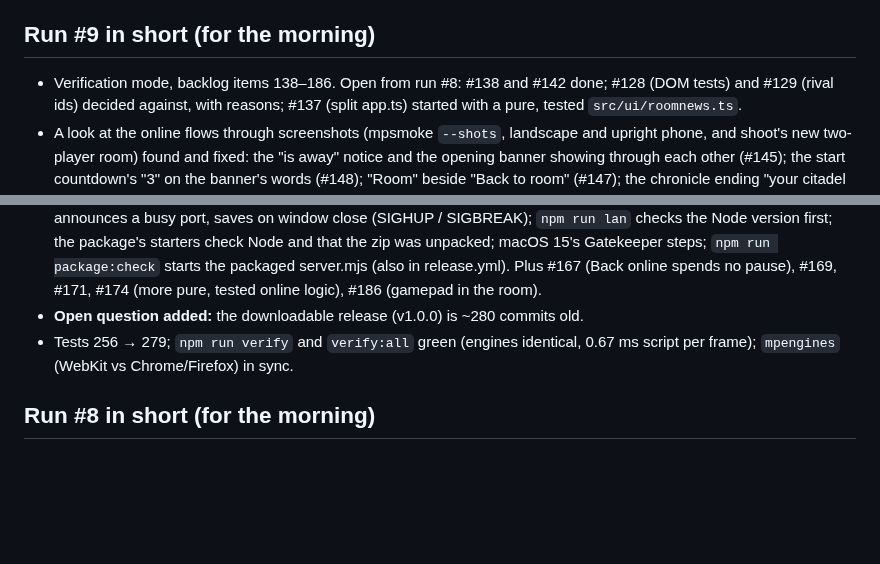
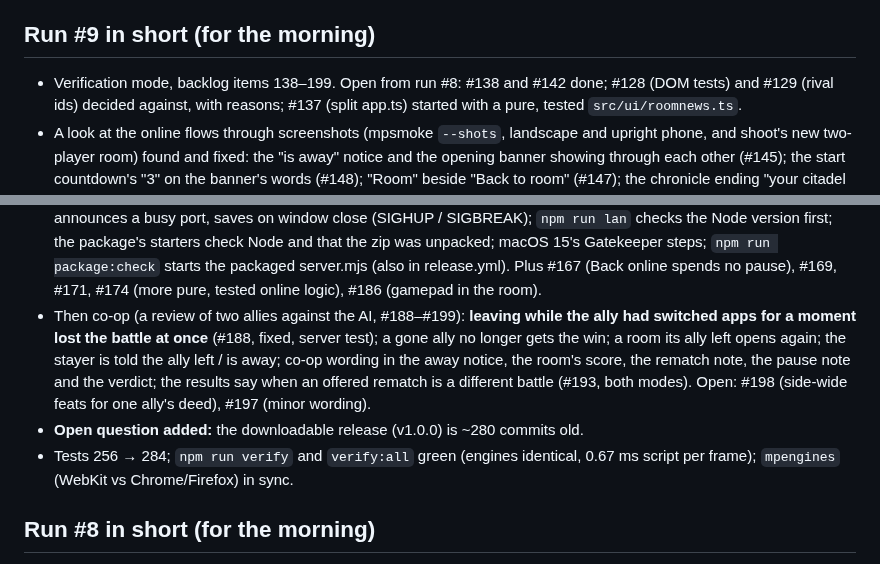
Before and after one commit to Zahikusa/mythwar, a Markdown page: PROGRESS.md, 2 parts joined by grey strips. GitHub-like rendering; blank space fills up the shorter version.

Commit message:
PROGRESS: run #9 summary through item 199

```diff
--- a/PROGRESS.md
+++ b/PROGRESS.md
@@ -888,7 +888,7 @@ it prints, inviting, stopping — 2026-10-13.)
 built, how to see each part working, and the decisions that need you.
 
 ## Run #9 in short (for the morning)
-- Verification mode, backlog items 138–186. Open from run #8: #138 and #142 done; #128 (DOM tests)
+- Verification mode, backlog items 138–199. Open from run #8: #138 and #142 done; #128 (DOM tests)
   and #129 (rival ids) decided against, with reasons; #137 (split app.ts) started with a pure,
   tested `src/ui/roomnews.ts`.
 - A look at the online flows through screenshots (mpsmoke `--shots`, landscape and upright phone,
@@ -916,8 +916,14 @@ built, how to see each part working, and the decisions that need you.
   that the zip was unpacked; macOS 15's Gatekeeper steps; `npm run package:check` starts the
   packaged server.mjs (also in release.yml). Plus #167 (Back online spends no pause), #169, #171,
   #174 (more pure, tested online logic), #186 (gamepad in the room).
+- Then co-op (a review of two allies against the AI, #188–#199): **leaving while the ally had
+  switched apps for a moment lost the battle at once** (#188, fixed, server test); a gone ally no
+  longer gets the win; a room its ally left opens again; the stayer is told the ally left / is
+  away; co-op wording in the away notice, the room's score, the rematch note, the pause note and
+  the verdict; the results say when an offered rematch is a different battle (#193, both modes).
+  Open: #198 (side-wide feats for one ally's deed), #197 (minor wording).
 - **Open question added:** the downloadable release (v1.0.0) is ~280 commits old.
-- Tests 256 → 279; `npm run verify` and `verify:all` green (engines identical, 0.67 ms script per
+- Tests 256 → 284; `npm run verify` and `verify:all` green (engines identical, 0.67 ms script per
   frame); `mpengines` (WebKit vs Chrome/Firefox) in sync.
 
 ## Run #8 in short (for the morning)
```
